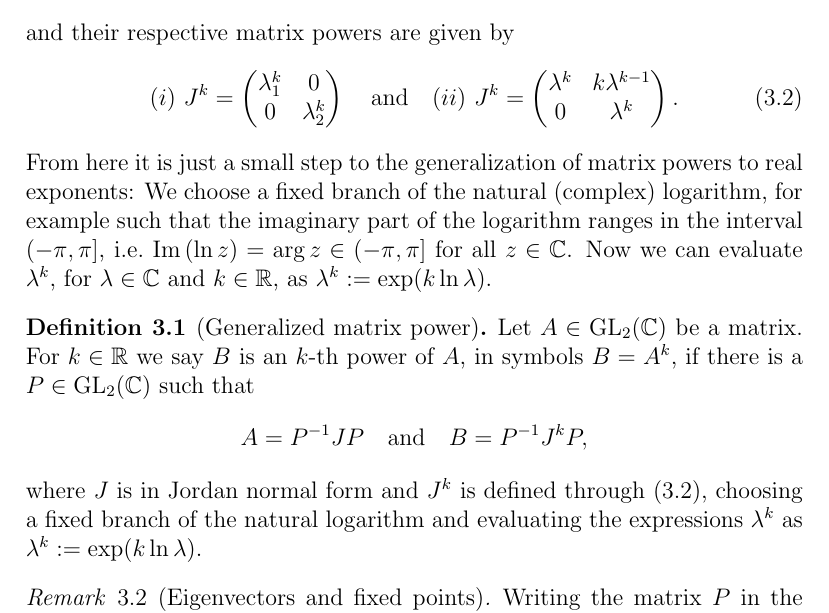
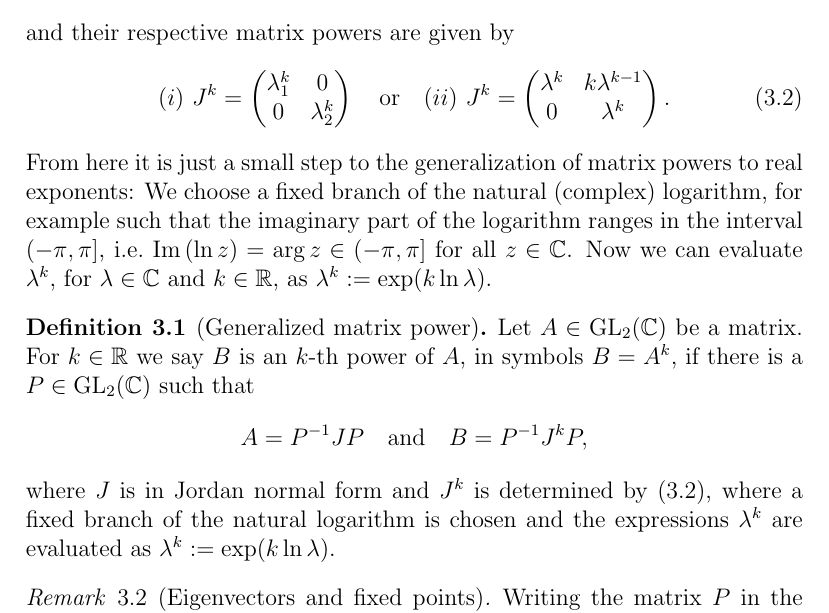
Before and after one commit to RafaelMri/ModularGroup, a LaTeX document (tex/main.tex, which reads tex/sec-action-visu.tex): part of page 56 of 79, cut so that both start at the same text. Compiled offline with LaTeX, dvips and Ghostscript; the source files are stored in an older character set and shown here as Unicode.

Commit message:
polishing

```diff
--- a/tex/sec-action-visu.tex
+++ b/tex/sec-action-visu.tex
@@ -20,7 +20,7 @@ The matrix $J$ has one of the two possible forms
 and their respective matrix powers are given by
 \begin{equation}
 \label{eqn_JordanPower}
-(i)\ J^k = \mat{\lambda_1^k}{0}{0}{\lambda_2^k} \quad\text{and}\quad
+(i)\ J^k = \mat{\lambda_1^k}{0}{0}{\lambda_2^k} \quad\text{or}\quad
 (ii)\ J^k = \mat{\lambda^k}{k \lambda^{k-1}}{0}{\lambda^k}.
 \end{equation}
 From here it is just a small step to the generalization of matrix powers to real exponents: We choose a fixed branch of the natural (complex) logarithm, for example such that the imaginary part of the logarithm ranges in the interval $(-\pi,\pi]$, \ie $\Im{\ln z} = \arg z \in (-\pi,\pi]$ for all $z \in \C$. Now we can evaluate $\lambda^k$, for $\lambda \in \C$ and $k \in \R$, as $\lambda^k := \exp(k \ln \lambda)$.
@@ -31,7 +31,7 @@ Let $A \in \GL{\C}$ be a matrix. For $k \in \R$ we say $B$ is an $k$-th power of
 \begin{equation*}
 A = \inv{P} J P \quad \text{and} \quad B = \inv{P} J^k P,
 \end{equation*}
-where $J$ is in Jordan normal form and $J^k$ is defined through (\ref{eqn_JordanPower}), choosing a fixed branch of the natural logarithm and evaluating the expressions $\lambda^k$ as $\lambda^k := \exp(k \ln \lambda)$.
+where $J$ is in Jordan normal form and $J^k$ is determined by (\ref{eqn_JordanPower}), where a fixed branch of the natural logarithm is chosen and the expressions $\lambda^k$ are evaluated as $\lambda^k := \exp(k \ln \lambda)$.
 \end{definition}
 
 \begin{remark}[Eigenvectors and fixed points]
```
Also changed, not shown: 1 other file.
